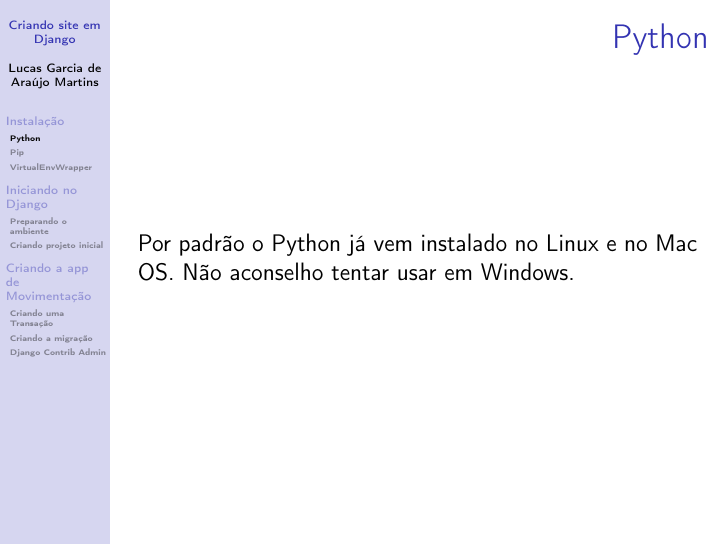
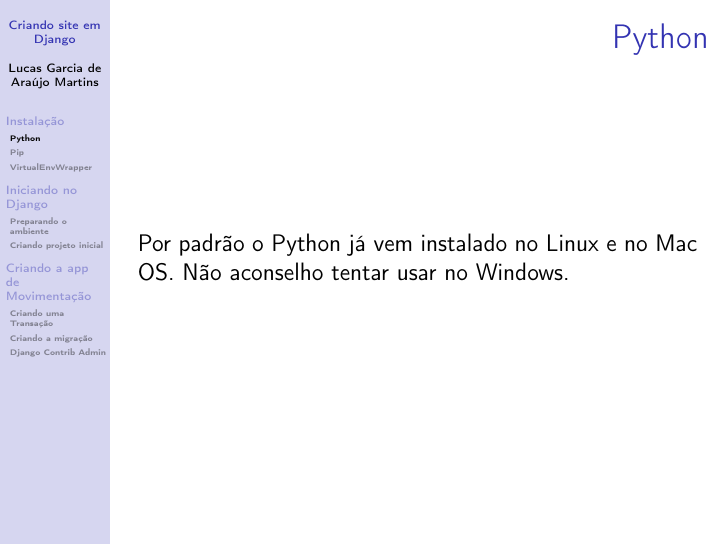
Before and after one commit to lukasgarcya/django-tutorial, LaTeX slides (apresentacao.tex): page 3 of 61. Compiled offline with pdfLaTeX; the source files are stored in an older character set and shown here as Unicode.

Commit message:
txs auto checkin

```diff
--- a/apresentacao.tex
+++ b/apresentacao.tex
@@ -36,7 +36,7 @@
 	\section{Instalação}
 		\subsection{Python}
 			\begin{frame}{Python}
-				Por padrão o Python já vem instalado no Linux e no Mac OS. Não aconselho tentar usar em Windows.
+				Por padrão o Python já vem instalado no Linux e no Mac OS. Não aconselho tentar usar no Windows.
 			\end{frame}
 		\subsection{Pip}
 			\begin{frame}{Gerenciador de pacote para Python}
```
